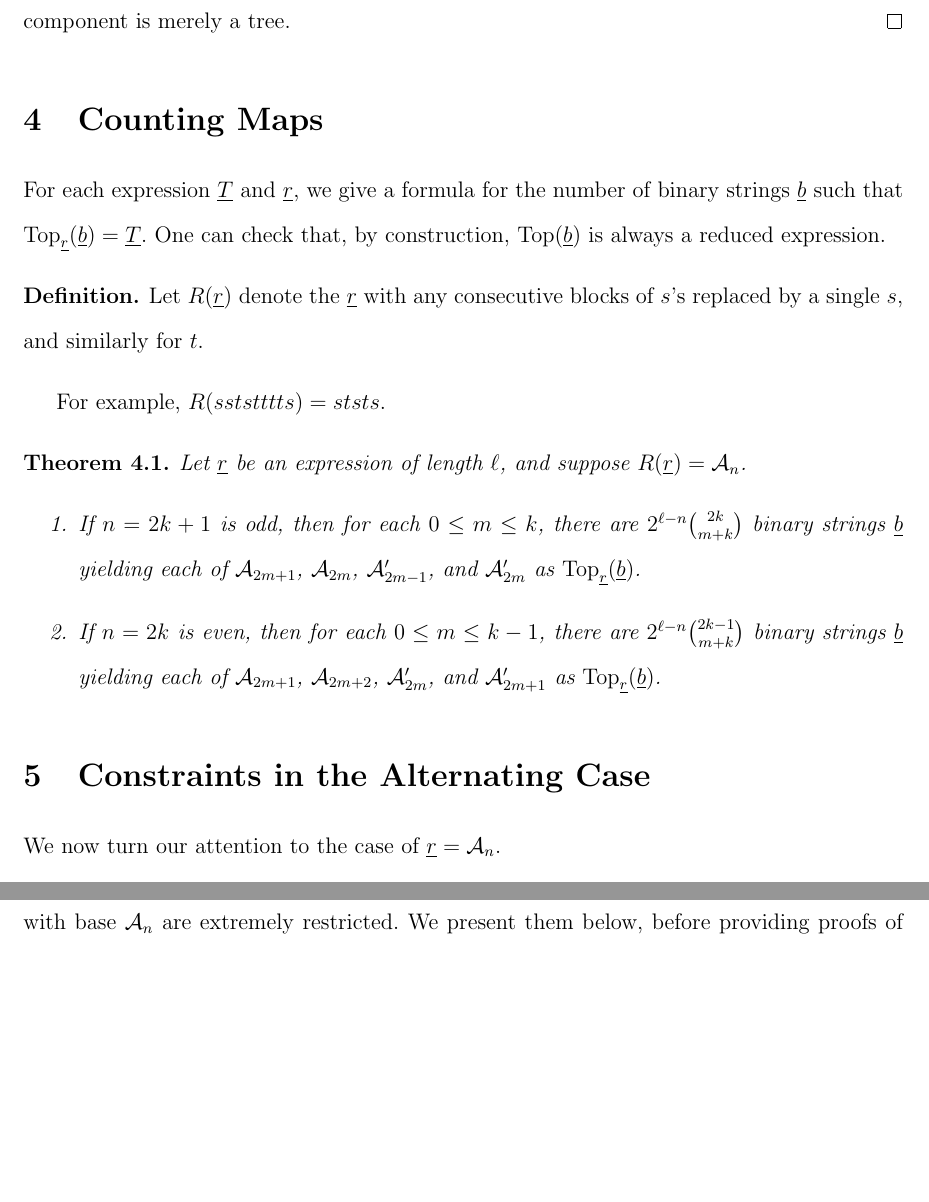
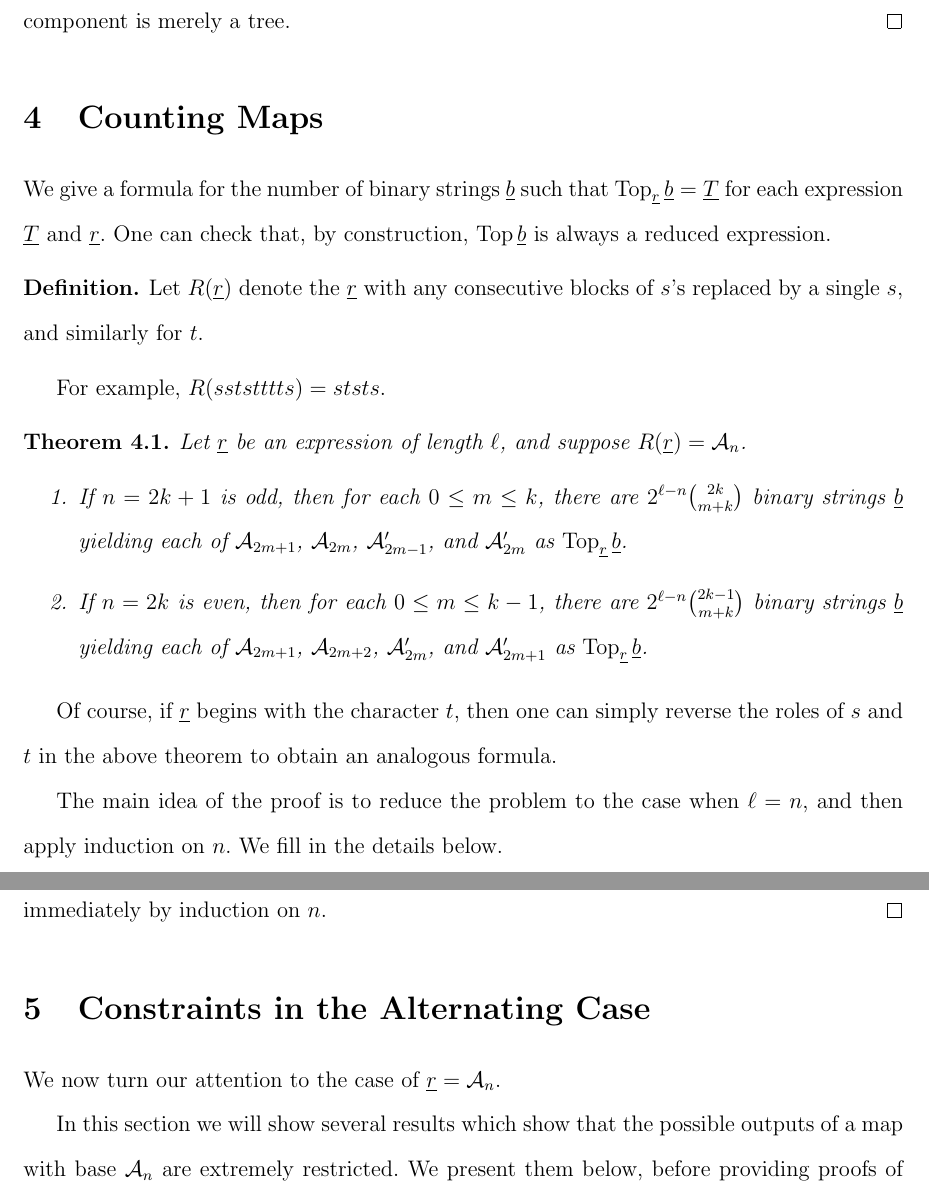
Before and after one commit to vEnhance/rsi13paper, a LaTeX paper (main.tex, which reads paper.tex): two parts of pages 15 and 16 of 19 before the commit and two parts of pages 15 and 16 of 20 after it, joined at a grey line, cut so that both start at the same text, the shorter picture padded with empty space. Compiled offline with pdfLaTeX.

```diff
--- a/paper.tex
+++ b/paper.tex
@@ -597,7 +597,7 @@
 \end{proof}
 
 \section{Counting Maps}
-For each expression $\ul T$ and $\ul r$, we give a formula for the number of binary strings $\ul b$ such that $\Top_{\ul r}(\ul b) = \ul T$.  One can check that, by construction, $\Top(\ul b)$ is always a reduced expression.
+We give a formula for the number of binary strings $\ul b$ such that $\Top_{\ul r} \ul b = \ul T$ for each expression $\ul T$ and $\ul r$.  One can check that, by construction, $\Top \ul b$ is always a reduced expression.
 
 \begin{definition*}
 	Let $R(\ul r)$ denote the $\ul r$ with any consecutive blocks of $s$'s replaced by a single $s$, and similarly for $t$.
@@ -607,10 +607,18 @@
 \begin{theorem}
 	Let $\ul r$ be an expression of length $\ell$, and suppose $R(\ul r) = \AA_n$.
 	\begin{enumerate}
-		\ii If $n=2k+1$ is odd, then for each $0 \le m \le k$, there are $2^{\ell-n} \binom{2k}{m+k}$ binary strings $\ul b$ yielding each of $\AA_{2m+1}$, $\AA_{2m}$, $\AA_{2m-1}'$, and $\AA_{2m}'$ as $\Top_{\ul r}(\ul b)$.
-		\ii If $n=2k$ is even, then for each $0 \le m \le k-1$, there are $2^{\ell-n} \binom{2k-1}{m+k}$ binary strings $\ul b$ yielding each of $\AA_{2m+1}$, $\AA_{2m+2}$, $\AA_{2m}'$, and $\AA_{2m+1}'$ as $\Top_{\ul r}(\ul b)$.
+		\ii If $n=2k+1$ is odd, then for each $0 \le m \le k$, there are $2^{\ell-n} \binom{2k}{m+k}$ binary strings $\ul b$ yielding each of $\AA_{2m+1}$, $\AA_{2m}$, $\AA_{2m-1}'$, and $\AA_{2m}'$ as $\Top_{\ul r} \ul b$.
+		\ii If $n=2k$ is even, then for each $0 \le m \le k-1$, there are $2^{\ell-n} \binom{2k-1}{m+k}$ binary strings $\ul b$ yielding each of $\AA_{2m+1}$, $\AA_{2m+2}$, $\AA_{2m}'$, and $\AA_{2m+1}'$ as $\Top_{\ul r} \ul b$.
 	\end{enumerate}
+	\label{thm:count_maps}
 \end{theorem}
+Of course, if $\ul r$ begins with the character $t$, then one can simply reverse the roles of $s$ and $t$ in the above theorem to obtain an analogous formula.
+
+The main idea of the proof is to reduce the problem to the case when $\ell = n$, and then apply induction on $n$.  We fill in the details below.
+
+\begin{proof}[Proof of Theorem \ref{thm:count_maps}]
+	First we will resolve the case where $\ul r = \AA_n$.  This follows basically immediately by induction on $n$.
+\end{proof}
 
 
 \section{Constraints in the Alternating Case}
```
Also changed, not shown: biblio.bib (+1 -1 lines), paper.tex (9 more changed lines).
